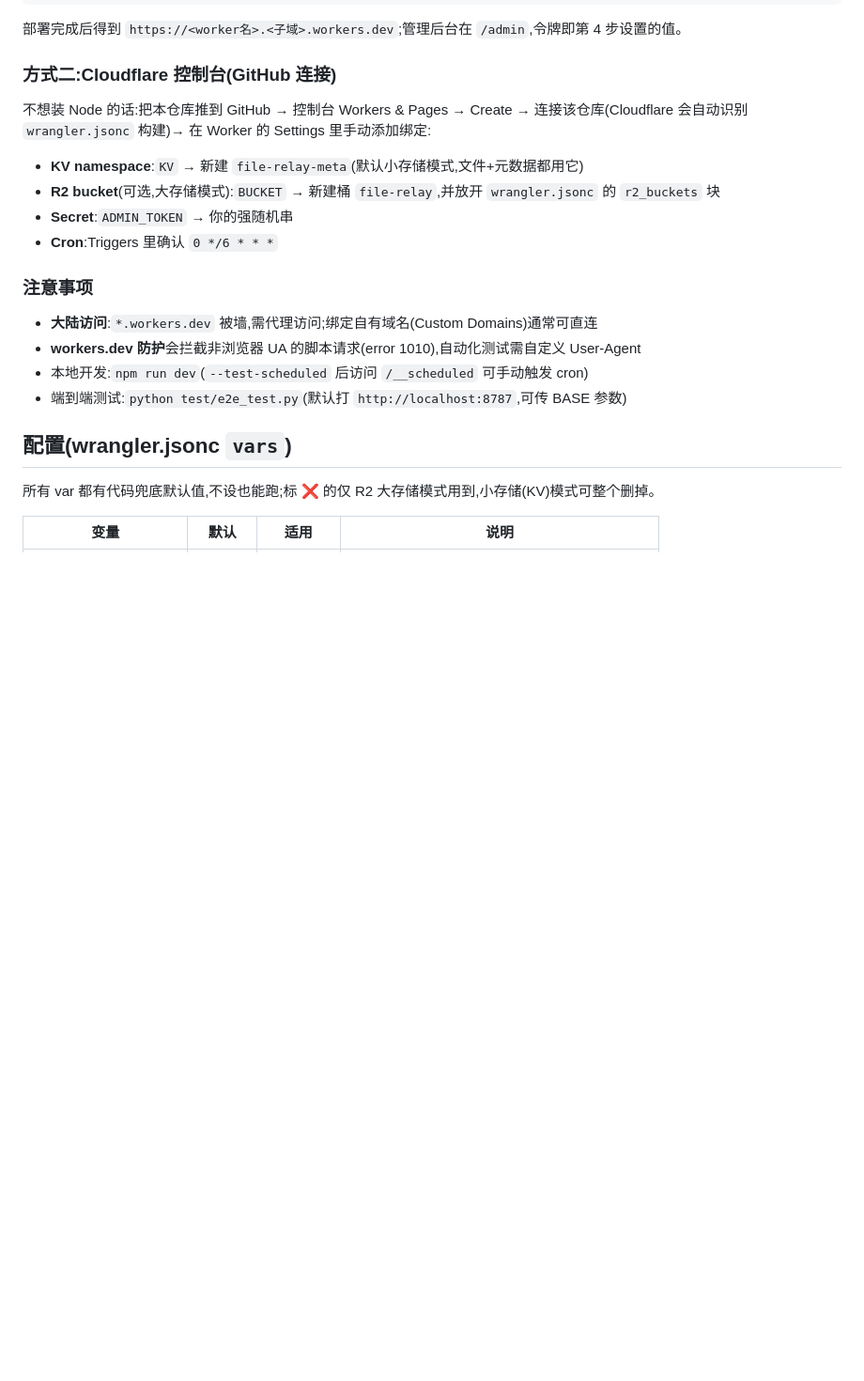
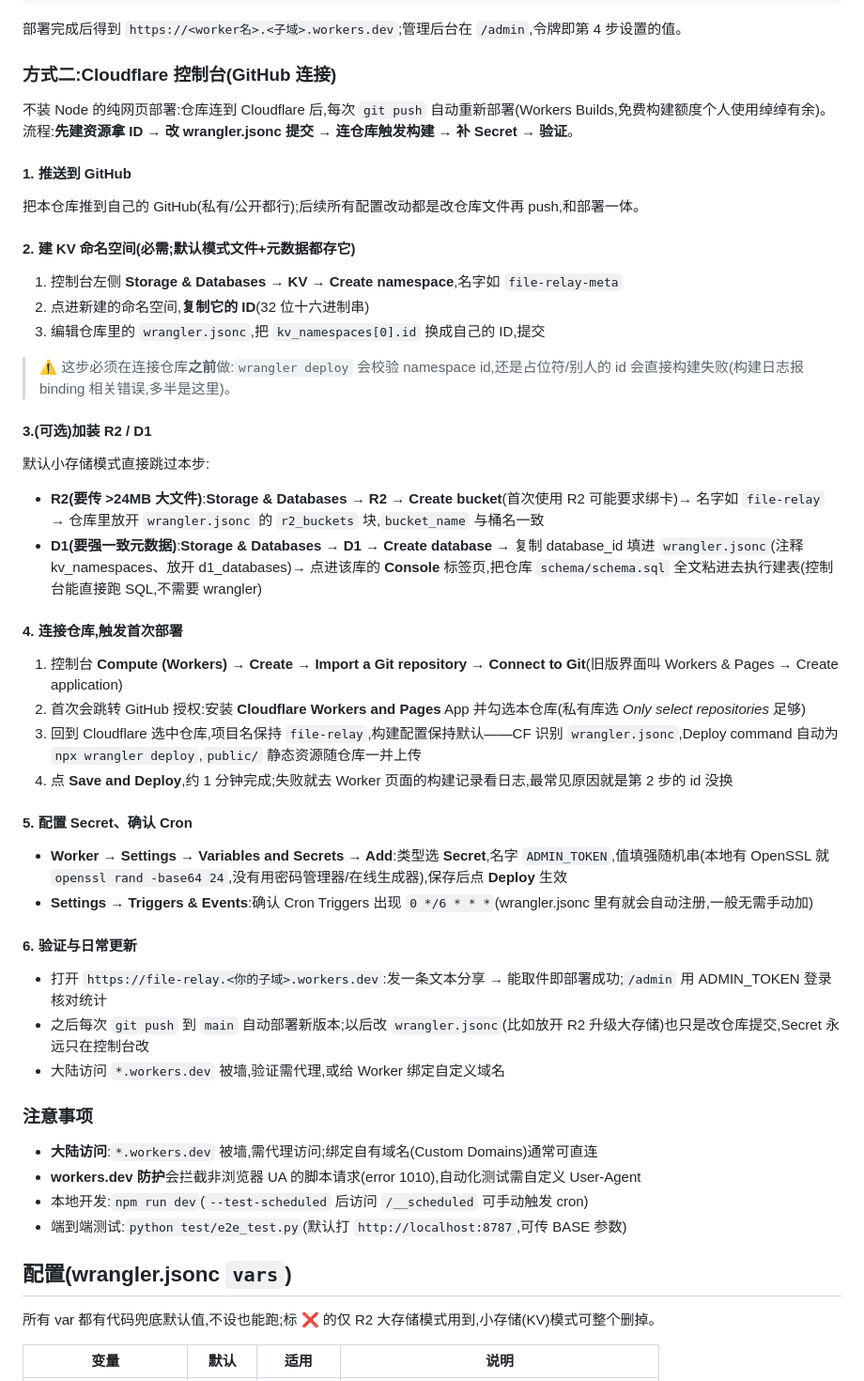
Before and after one commit to Billy775326/file-relay, a Markdown page: README.md, the part around the change. Shown at 94% size. Rendered like a GitHub page; blank space fills up the shorter version.

Commit message:
docs: 控制台 GitHub 连接部署扩为分步指南(先建 KV 拿 ID 再连仓库等关键顺序)

```diff
--- a/README.md
+++ b/README.md
@@ -97,12 +97,44 @@ npm run db:remote                          # 远端建表;本地调试用 npm ru
 
 ### 方式二:Cloudflare 控制台(GitHub 连接)
 
-不想装 Node 的话:把本仓库推到 GitHub → 控制台 Workers & Pages → Create → 连接该仓库(Cloudflare 会自动识别 `wrangler.jsonc` 构建)→ 在 Worker 的 Settings 里手动添加绑定:
+不装 Node 的纯网页部署:仓库连到 Cloudflare 后,每次 `git push` 自动重新部署(Workers Builds,免费构建额度个人使用绰绰有余)。流程:**先建资源拿 ID → 改 wrangler.jsonc 提交 → 连仓库触发构建 → 补 Secret → 验证**。
 
-- **KV namespace**:`KV` → 新建 `file-relay-meta`(默认小存储模式,文件+元数据都用它)
-- **R2 bucket**(可选,大存储模式):`BUCKET` → 新建桶 `file-relay`,并放开 `wrangler.jsonc` 的 `r2_buckets` 块
-- **Secret**:`ADMIN_TOKEN` → 你的强随机串
-- **Cron**:Triggers 里确认 `0 */6 * * *`
+#### 1. 推送到 GitHub
+
+把本仓库推到自己的 GitHub(私有/公开都行);后续所有配置改动都是改仓库文件再 push,和部署一体。
+
+#### 2. 建 KV 命名空间(必需;默认模式文件+元数据都存它)
+
+1. 控制台左侧 **Storage & Databases → KV → Create namespace**,名字如 `file-relay-meta`
+2. 点进新建的命名空间,**复制它的 ID**(32 位十六进制串)
+3. 编辑仓库里的 `wrangler.jsonc`,把 `kv_namespaces[0].id` 换成自己的 ID,提交
+
+> ⚠️ 这步必须在连接仓库**之前**做:`wrangler deploy` 会校验 namespace id,还是占位符/别人的 id 会直接构建失败(构建日志报 binding 相关错误,多半是这里)。
+
+#### 3.(可选)加装 R2 / D1
+
+默认小存储模式直接跳过本步:
+
+- **R2(要传 >24MB 大文件)**:**Storage & Databases → R2 → Create bucket**(首次使用 R2 可能要求绑卡)→ 名字如 `file-relay` → 仓库里放开 `wrangler.jsonc` 的 `r2_buckets` 块,`bucket_name` 与桶名一致
+- **D1(要强一致元数据)**:**Storage & Databases → D1 → Create database** → 复制 database_id 填进 `wrangler.jsonc`(注释 kv_namespaces、放开 d1_databases)→ 点进该库的 **Console** 标签页,把仓库 `schema/schema.sql` 全文粘进去执行建表(控制台能直接跑 SQL,不需要 wrangler)
+
+#### 4. 连接仓库,触发首次部署
+
+1. 控制台 **Compute (Workers) → Create → Import a Git repository → Connect to Git**(旧版界面叫 Workers & Pages → Create application)
+2. 首次会跳转 GitHub 授权:安装 **Cloudflare Workers and Pages** App 并勾选本仓库(私有库选 *Only select repositories* 足够)
+3. 回到 Cloudflare 选中仓库,项目名保持 `file-relay`,构建配置保持默认——CF 识别 `wrangler.jsonc`,Deploy command 自动为 `npx wrangler deploy`,`public/` 静态资源随仓库一并上传
+4. 点 **Save and Deploy**,约 1 分钟完成;失败就去 Worker 页面的构建记录看日志,最常见原因就是第 2 步的 id 没换
+
+#### 5. 配置 Secret、确认 Cron
+
+- **Worker → Settings → Variables and Secrets → Add**:类型选 **Secret**,名字 `ADMIN_TOKEN`,值填强随机串(本地有 OpenSSL 就 `openssl rand -base64 24`,没有用密码管理器/在线生成器),保存后点 **Deploy** 生效
+- **Settings → Triggers & Events**:确认 Cron Triggers 出现 `0 */6 * * *`(wrangler.jsonc 里有就会自动注册,一般无需手动加)
+
+#### 6. 验证与日常更新
+
+- 打开 `https://file-relay.<你的子域>.workers.dev`:发一条文本分享 → 能取件即部署成功;`/admin` 用 ADMIN_TOKEN 登录核对统计
+- 之后每次 `git push` 到 `main` 自动部署新版本;以后改 `wrangler.jsonc`(比如放开 R2 升级大存储)也只是改仓库提交,Secret 永远只在控制台改
+- 大陆访问 `*.workers.dev` 被墙,验证需代理,或给 Worker 绑定自定义域名
 
 ### 注意事项
 
```
